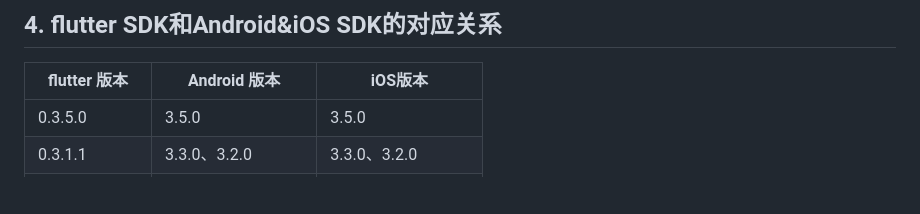
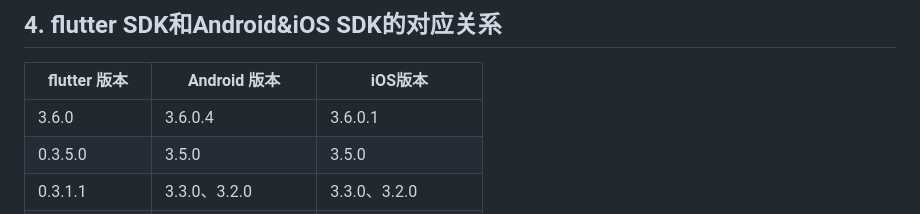
Before and after one commit to TencentCloud/tencenteffect-sdk-flutter, a Markdown page: doc/README.md, the part around the change. Rendered like a GitHub page; blank space fills up the shorter version.

Commit message:
Update README.md
添加新版本对应关系

```diff
--- a/doc/README.md
+++ b/doc/README.md
@@ -36,6 +36,7 @@
 
 | flutter 版本   | Android 版本        | iOS版本             |
 | -------------- | ------------------- | ------------------- |
+| 3.6.0        | 3.6.0.4               | 3.6.0.1               |
 | 0.3.5.0        | 3.5.0               | 3.5.0               |
 | 0.3.1.1        | 3.3.0、3.2.0        | 3.3.0、3.2.0        |
 | 0.3.0.1、0.3.0 | 3.1.0、3.0.0、3.0.1 | 3.1.0、3.0.0、3.0.1 |
```
